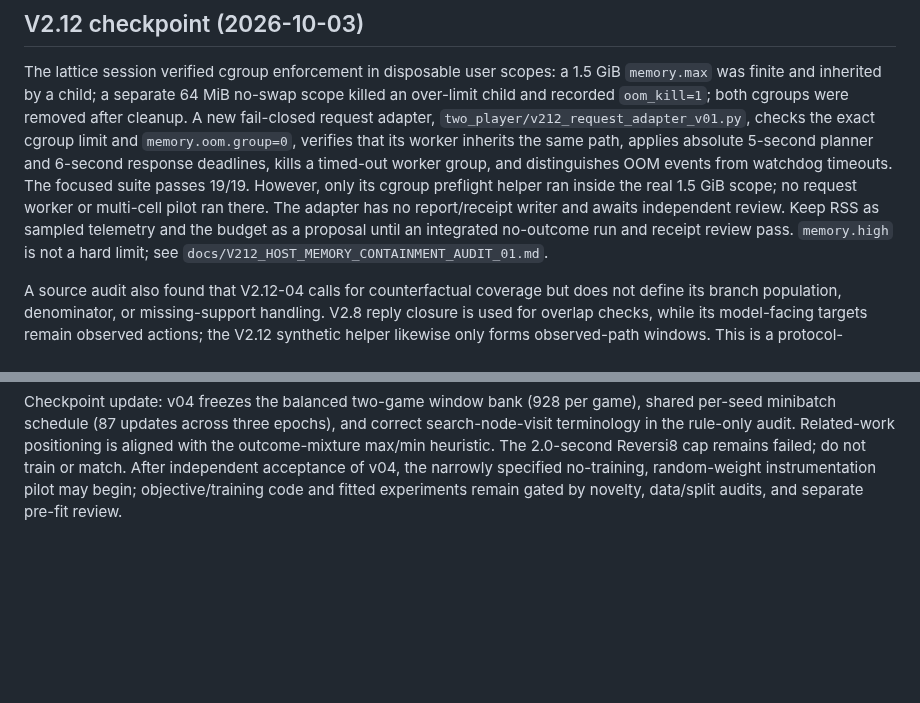
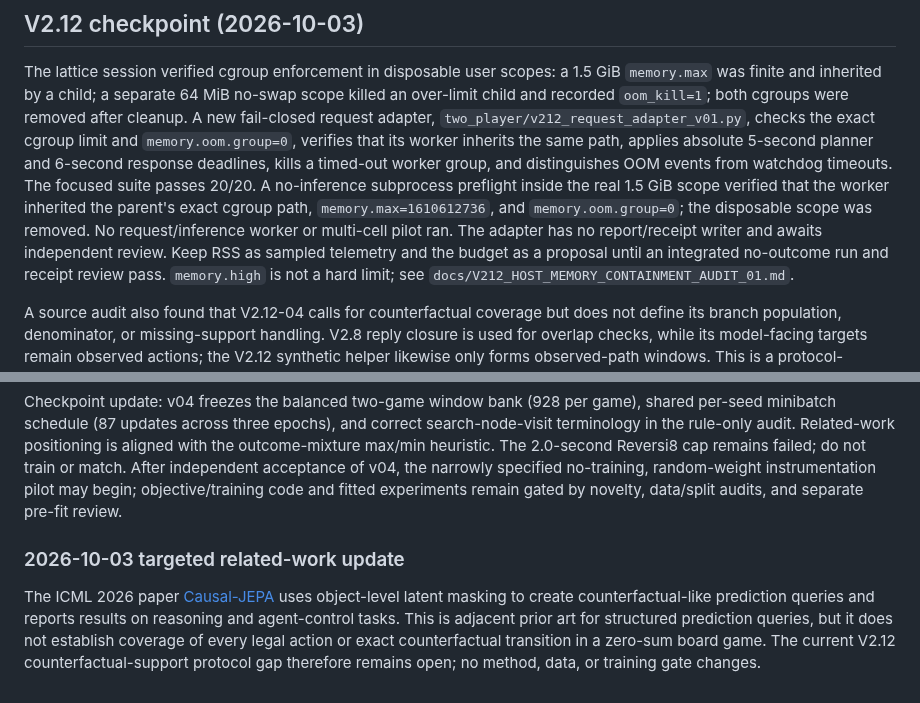
Before and after one commit to dakiemdarktharr/caissa-jepa, a Markdown page: ROADMAP.md, 2 parts joined by grey strips. GitHub-like rendering; blank space fills up the shorter version.

Commit message:
Update V2.12 request preflight checkpoint

```diff
--- a/ROADMAP.md
+++ b/ROADMAP.md
@@ -12,9 +12,11 @@ both cgroups were removed after cleanup. A new fail-closed request adapter,
 `memory.oom.group=0`, verifies that its worker inherits the same path, applies
 absolute 5-second planner and 6-second response deadlines, kills a timed-out
 worker group, and distinguishes OOM events from watchdog timeouts. The focused
-suite passes 19/19. However, only its cgroup preflight helper ran inside the
-real 1.5 GiB scope; no request worker or multi-cell pilot ran there. The adapter
-has no report/receipt writer and awaits independent review. Keep RSS as sampled
+suite passes 20/20. A no-inference subprocess preflight inside the real 1.5 GiB
+scope verified that the worker inherited the parent's exact cgroup path,
+`memory.max=1610612736`, and `memory.oom.group=0`; the disposable scope was
+removed. No request/inference worker or multi-cell pilot ran. The adapter has no
+report/receipt writer and awaits independent review. Keep RSS as sampled
 telemetry and the budget as a proposal until an integrated no-outcome run and
 receipt review pass. `memory.high` is not a hard limit; see
 `docs/V212_HOST_MEMORY_CONTAINMENT_AUDIT_01.md`.
@@ -304,3 +306,14 @@ positioning is aligned with the outcome-mixture max/min heuristic. The
 acceptance of v04, the narrowly specified no-training, random-weight
 instrumentation pilot may begin; objective/training code and fitted experiments
 remain gated by novelty, data/split audits, and separate pre-fit review.
+
+
+### 2026-10-03 targeted related-work update
+
+The ICML 2026 paper [Causal-JEPA](https://proceedings.mlr.press/v306/nam26c.html)
+uses object-level latent masking to create counterfactual-like prediction
+queries and reports results on reasoning and agent-control tasks. This is
+adjacent prior art for structured prediction queries, but it does not establish
+coverage of every legal action or exact counterfactual transition in a
+zero-sum board game. The current V2.12 counterfactual-support protocol gap
+therefore remains open; no method, data, or training gate changes.
```
